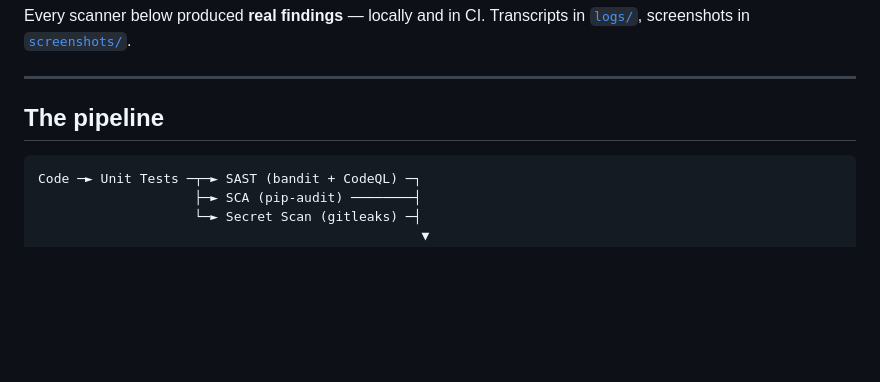
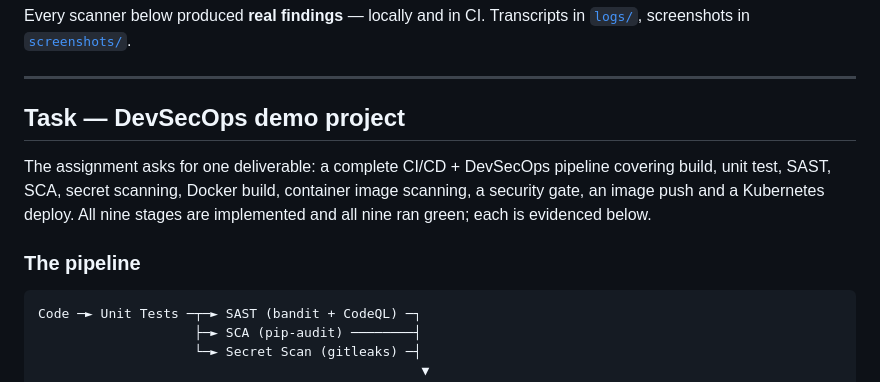
Before and after one commit to thrishaldoma/devops-homework, a Markdown page: session-17-devsecops/README.md, the part around one of its changes. Rendered like a GitHub page; blank space fills up the shorter version.

````diff
--- a/session-17-devsecops/README.md
+++ b/session-17-devsecops/README.md
@@ -9,7 +9,14 @@ Every scanner below produced **real findings** — locally and in CI. Transcript
 
 ---
 
-## The pipeline
+## Task — DevSecOps demo project
+
+The assignment asks for one deliverable: a complete CI/CD + DevSecOps pipeline
+covering build, unit test, SAST, SCA, secret scanning, Docker build, container
+image scanning, a security gate, an image push and a Kubernetes deploy. All nine
+stages are implemented and all nine ran green; each is evidenced below.
+
+### The pipeline
 
 ```
 Code ─► Unit Tests ─┬─► SAST (bandit + CodeQL) ─┐
````
Also changed, not shown: other parts of session-17-devsecops/README.md (+1 -1 lines), README.md (+49 -4 lines), session19-cloud-terraform/README.md (+9 -1 lines).
